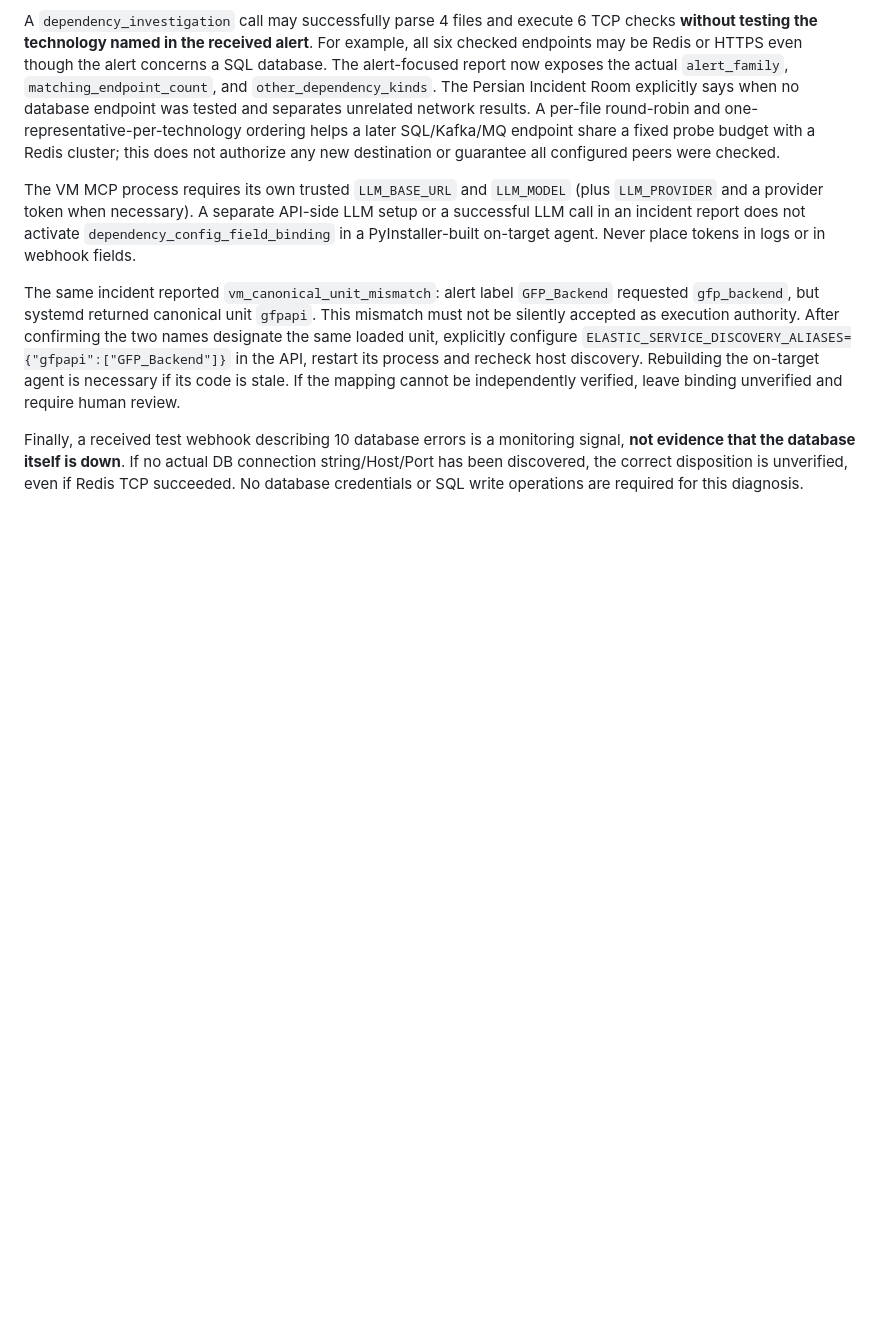
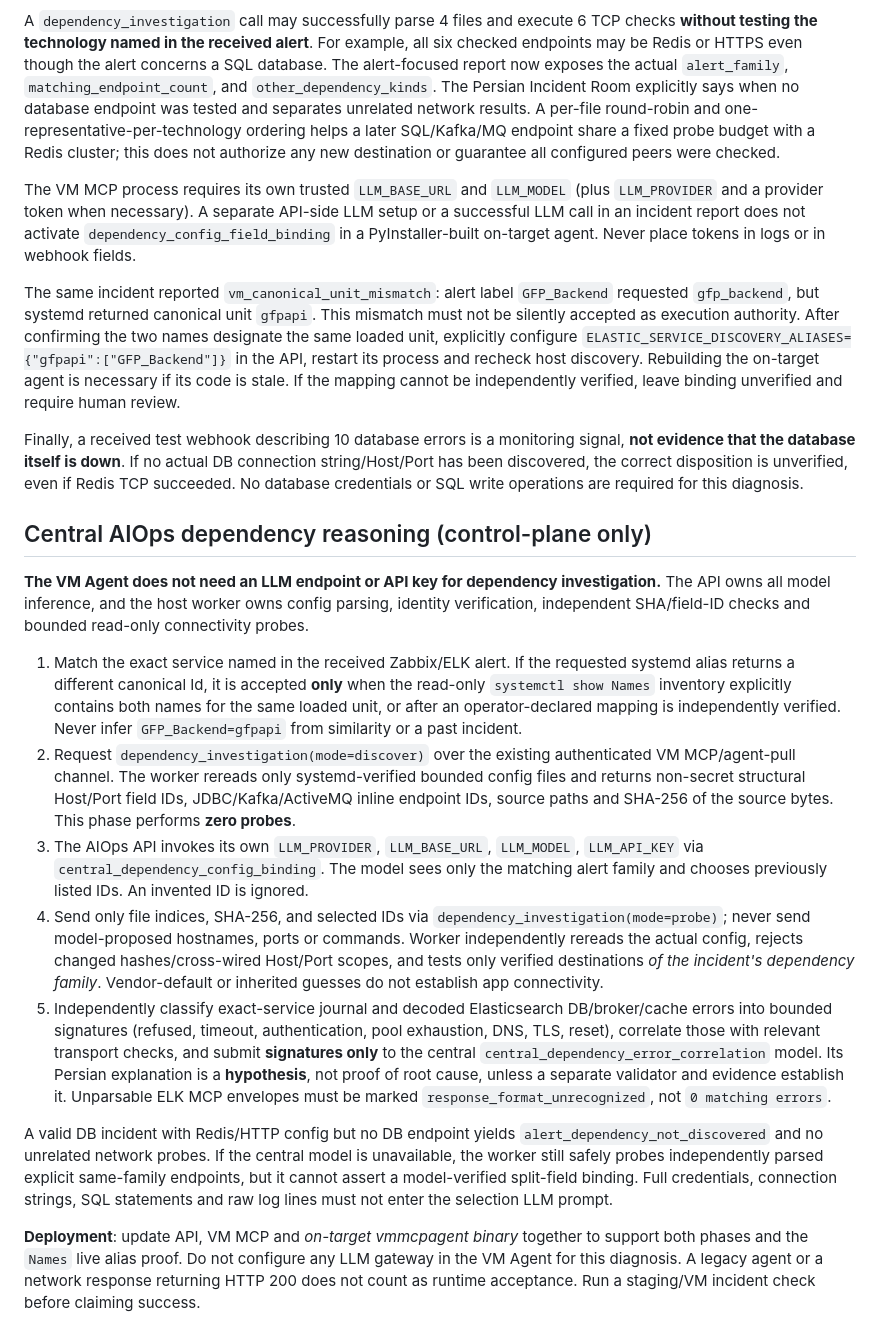
Before and after one commit to sajadcut/aiops-platform, a Markdown page: docs/ADAPTIVE_DEPENDENCY_INVESTIGATION.md, the part around the change. GitHub-like rendering; blank space fills up the shorter version.

Commit message:
docs: control-plane LLM, exact service identity, DB-log correlation and agent deployment

```diff
--- a/docs/ADAPTIVE_DEPENDENCY_INVESTIGATION.md
+++ b/docs/ADAPTIVE_DEPENDENCY_INVESTIGATION.md
@@ -135,3 +135,53 @@ The VM MCP process requires its own trusted `LLM_BASE_URL` and `LLM_MODEL` (plus
 The same incident reported `vm_canonical_unit_mismatch`: alert label `GFP_Backend` requested `gfp_backend`, but systemd returned canonical unit `gfpapi`. This mismatch must not be silently accepted as execution authority. After confirming the two names designate the same loaded unit, explicitly configure `ELASTIC_SERVICE_DISCOVERY_ALIASES={"gfpapi":["GFP_Backend"]}` in the API, restart its process and recheck host discovery. Rebuilding the on-target agent is necessary if its code is stale. If the mapping cannot be independently verified, leave binding unverified and require human review.
 
 Finally, a received test webhook describing 10 database errors is a monitoring signal, **not evidence that the database itself is down**. If no actual DB connection string/Host/Port has been discovered, the correct disposition is unverified, even if Redis TCP succeeded. No database credentials or SQL write operations are required for this diagnosis.
+
+## Central AIOps dependency reasoning (control-plane only)
+
+**The VM Agent does not need an LLM endpoint or API key for dependency
+investigation.** The API owns all model inference, and the host worker owns
+config parsing, identity verification, independent SHA/field-ID checks and
+bounded read-only connectivity probes.
+
+1. Match the exact service named in the received Zabbix/ELK alert. If the
+   requested systemd alias returns a different canonical Id, it is accepted
+   **only** when the read-only `systemctl show Names` inventory explicitly
+   contains both names for the same loaded unit, or after an operator-declared
+   mapping is independently verified. Never infer `GFP_Backend=gfpapi` from
+   similarity or a past incident.
+2. Request `dependency_investigation(mode=discover)` over the existing
+   authenticated VM MCP/agent-pull channel. The worker rereads only
+   systemd-verified bounded config files and returns non-secret structural
+   Host/Port field IDs, JDBC/Kafka/ActiveMQ inline endpoint IDs, source paths
+   and SHA-256 of the source bytes. This phase performs **zero probes**.
+3. The AIOps API invokes its own `LLM_PROVIDER`, `LLM_BASE_URL`,
+   `LLM_MODEL`, `LLM_API_KEY` via
+   `central_dependency_config_binding`. The model sees only the matching
+   alert family and chooses previously listed IDs. An invented ID is ignored.
+4. Send only file indices, SHA-256, and selected IDs via
+   `dependency_investigation(mode=probe)`; never send model-proposed
+   hostnames, ports or commands. Worker independently rereads the actual
+   config, rejects changed hashes/cross-wired Host/Port scopes, and tests
+   only verified destinations *of the incident's dependency family*.
+   Vendor-default or inherited guesses do not establish app connectivity.
+5. Independently classify exact-service journal and decoded Elasticsearch
+   DB/broker/cache errors into bounded signatures (refused, timeout,
+   authentication, pool exhaustion, DNS, TLS, reset), correlate those with
+   relevant transport checks, and submit **signatures only** to the central
+   `central_dependency_error_correlation` model. Its Persian explanation
+   is a **hypothesis**, not proof of root cause, unless a separate validator
+   and evidence establish it. Unparsable ELK MCP envelopes must be marked
+   `response_format_unrecognized`, not `0 matching errors`.
+
+A valid DB incident with Redis/HTTP config but no DB endpoint yields
+`alert_dependency_not_discovered` and no unrelated network probes.
+If the central model is unavailable, the worker still safely probes
+independently parsed explicit same-family endpoints, but it cannot assert
+a model-verified split-field binding. Full credentials, connection strings,
+SQL statements and raw log lines must not enter the selection LLM prompt.
+
+**Deployment**: update API, VM MCP and *on-target vmmcpagent binary*
+together to support both phases and the `Names` live alias proof. Do not
+configure any LLM gateway in the VM Agent for this diagnosis.
+A legacy agent or a network response returning HTTP 200 does not count as
+runtime acceptance. Run a staging/VM incident check before claiming success.
```
